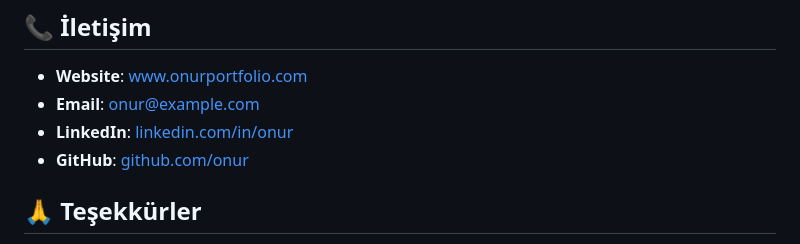
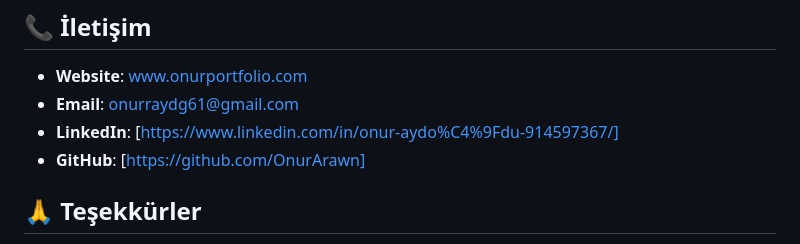
Before and after one commit to OnurArawn/OnurPortfolio, a Markdown page: README.md, the part around the change. Rendered like a GitHub page.

```diff
--- a/README.md
+++ b/README.md
@@ -140,9 +140,9 @@ Bu proje MIT lisansı altında lisanslanmıştır. Detaylar için [LICENSE](LICE
 ## 📞 İletişim
 
 - **Website**: [www.onurportfolio.com](https://www.onurportfolio.com)
-- **Email**: onur@example.com
-- **LinkedIn**: [linkedin.com/in/onur](https://linkedin.com/in/onur)
-- **GitHub**: [github.com/onur](https://github.com/onur)
+- **Email**: onurraydg61@gmail.com
+- **LinkedIn**: [https://www.linkedin.com/in/onur-aydo%C4%9Fdu-914597367/]
+- **GitHub**: [https://github.com/OnurArawn]
 
 ## 🙏 Teşekkürler
 
```
